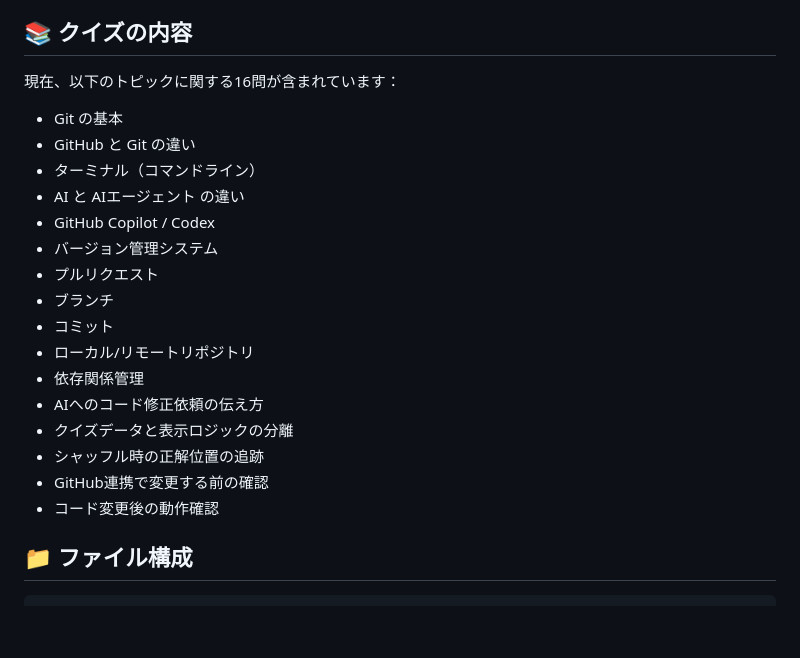
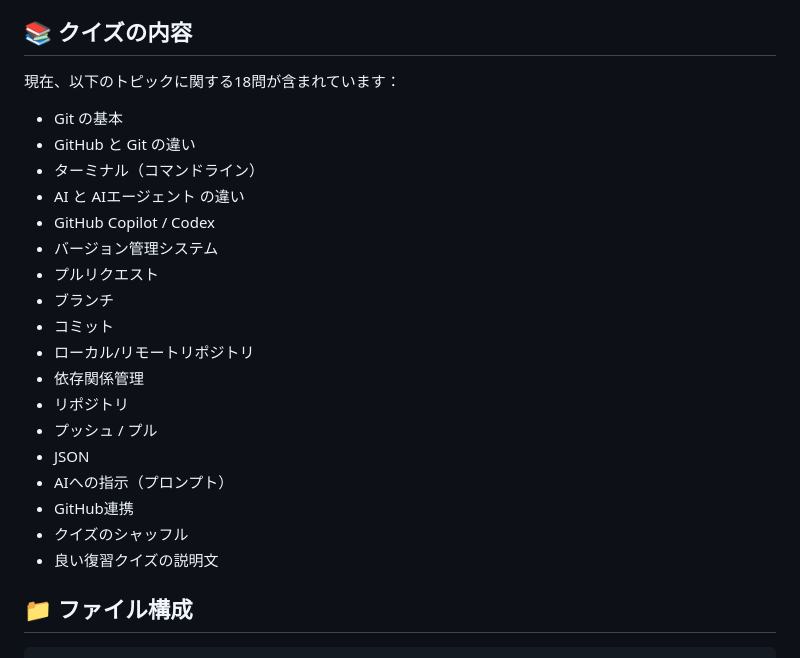
Before and after one commit to mrbeside/dev-env-quiz, a Markdown page: README.md, the part around the change. GitHub-like rendering; blank space fills up the shorter version.

Commit message:
見直したクイズ内容をREADMEに反映

```diff
--- a/README.md
+++ b/README.md
@@ -22,7 +22,7 @@
 
 ## 📚 クイズの内容
 
-現在、以下のトピックに関する16問が含まれています：
+現在、以下のトピックに関する18問が含まれています：
 
 - Git の基本
 - GitHub と Git の違い
@@ -35,11 +35,13 @@
 - コミット
 - ローカル/リモートリポジトリ
 - 依存関係管理
-- AIへのコード修正依頼の伝え方
-- クイズデータと表示ロジックの分離
-- シャッフル時の正解位置の追跡
-- GitHub連携で変更する前の確認
-- コード変更後の動作確認
+- リポジトリ
+- プッシュ / プル
+- JSON
+- AIへの指示（プロンプト）
+- GitHub連携
+- クイズのシャッフル
+- 良い復習クイズの説明文
 
 ## 📁 ファイル構成
 
```
